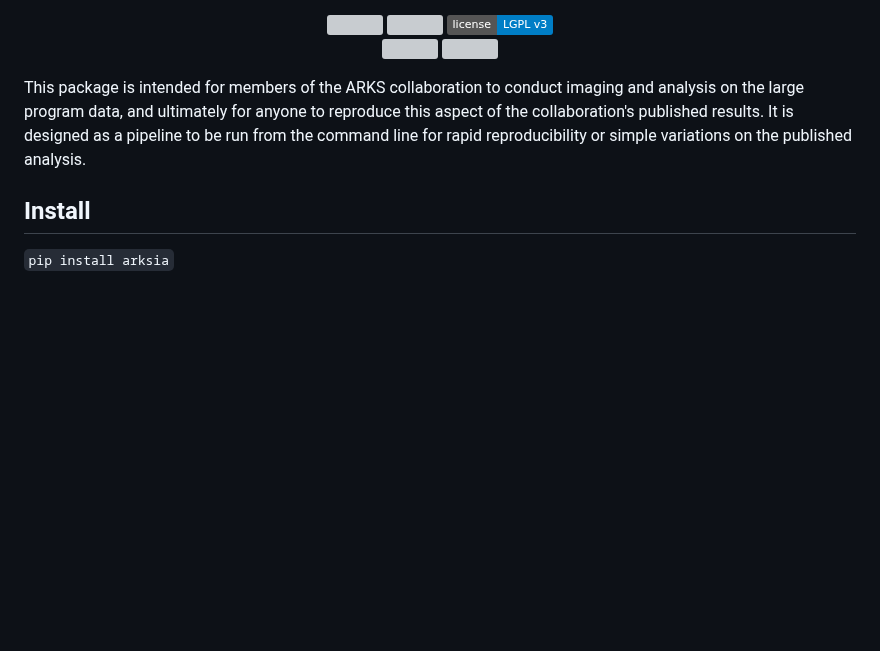
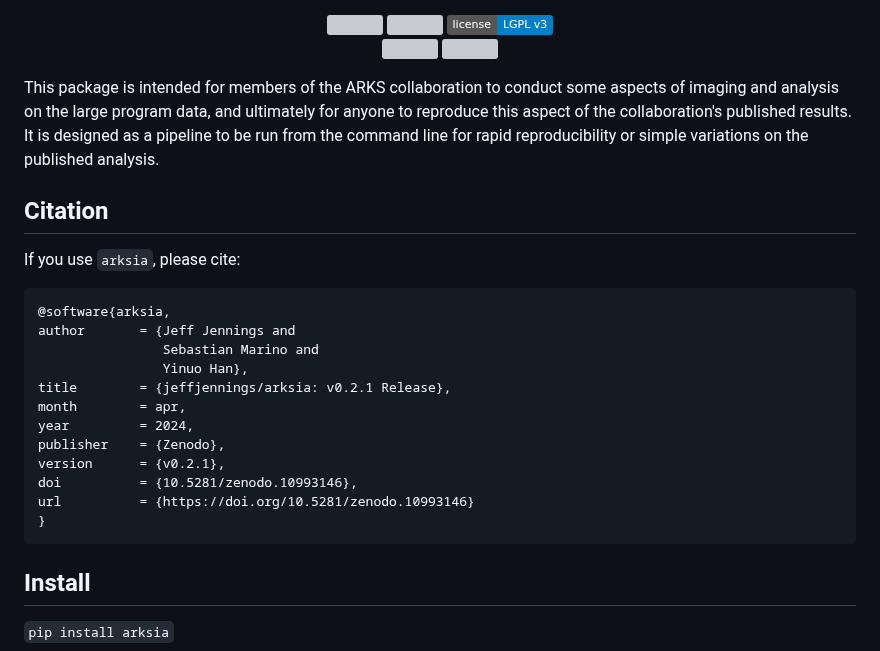
Before and after one commit to jeffjennings/arksia, a Markdown page: README.md, the part around the change. GitHub-like rendering; badges without logos; blank space fills up the shorter version; grey boxes are pictures that could not be loaded.

Commit message:
readme: add citation

````diff
--- a/README.md
+++ b/README.md
@@ -34,7 +34,25 @@
 
 </p>
 
-This package is intended for members of the ARKS collaboration to conduct imaging and analysis on the large program data, and ultimately for anyone to reproduce this aspect of the collaboration's published results. It is designed as a pipeline to be run from the command line for rapid reproducibility or simple variations on the published analysis.
+This package is intended for members of the ARKS collaboration to conduct some aspects of imaging and analysis on the large program data, and ultimately for anyone to reproduce this aspect of the collaboration's published results. It is designed as a pipeline to be run from the command line for rapid reproducibility or simple variations on the published analysis.
+
+Citation
+--------
+If you use `arksia`, please cite:
+```
+@software{arksia,
+author       = {Jeff Jennings and
+                Sebastian Marino and
+                Yinuo Han},
+title        = {jeffjennings/arksia: v0.2.1 Release},
+month        = apr,
+year         = 2024,
+publisher    = {Zenodo},
+version      = {v0.2.1},
+doi          = {10.5281/zenodo.10993146},
+url          = {https://doi.org/10.5281/zenodo.10993146}
+}
+```
 
 Install
 -------
````
